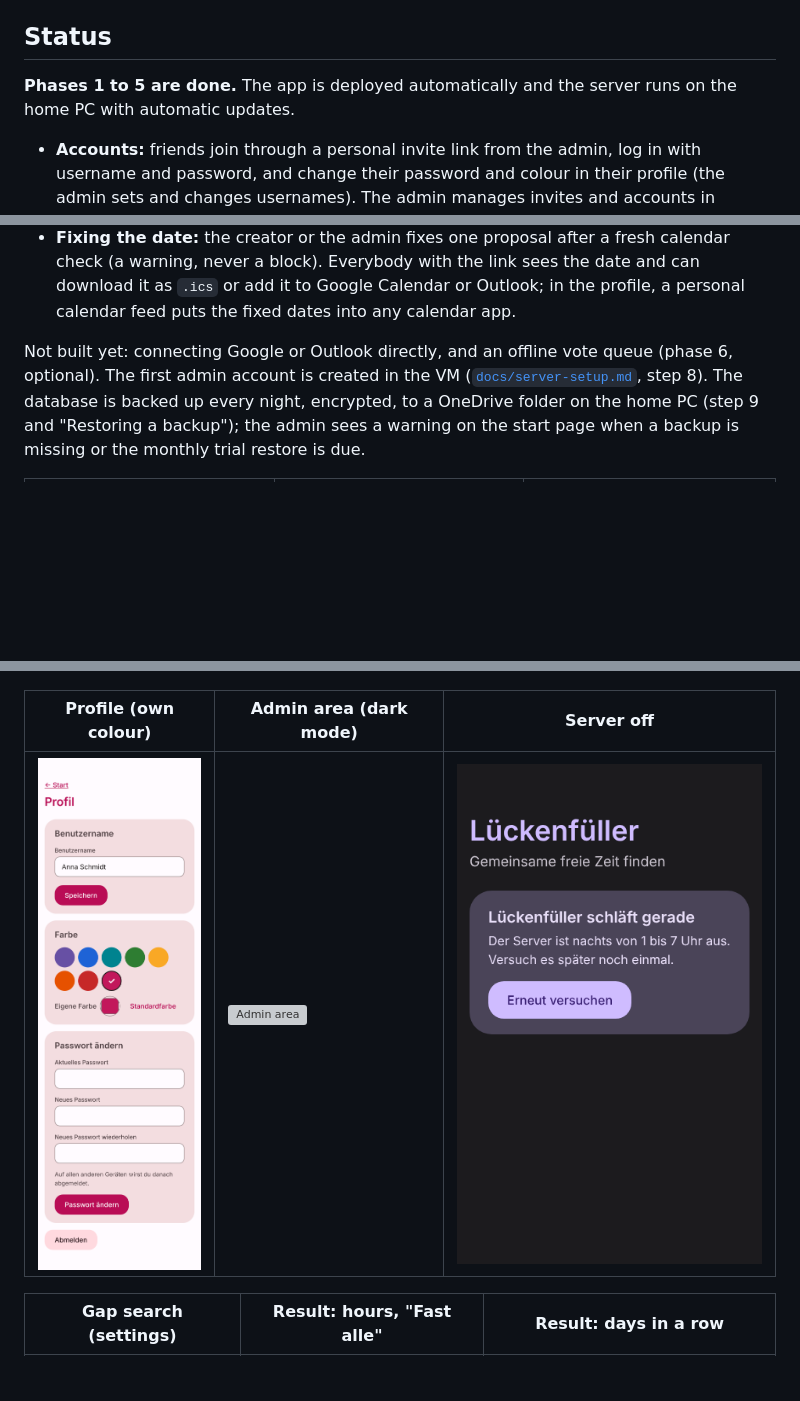
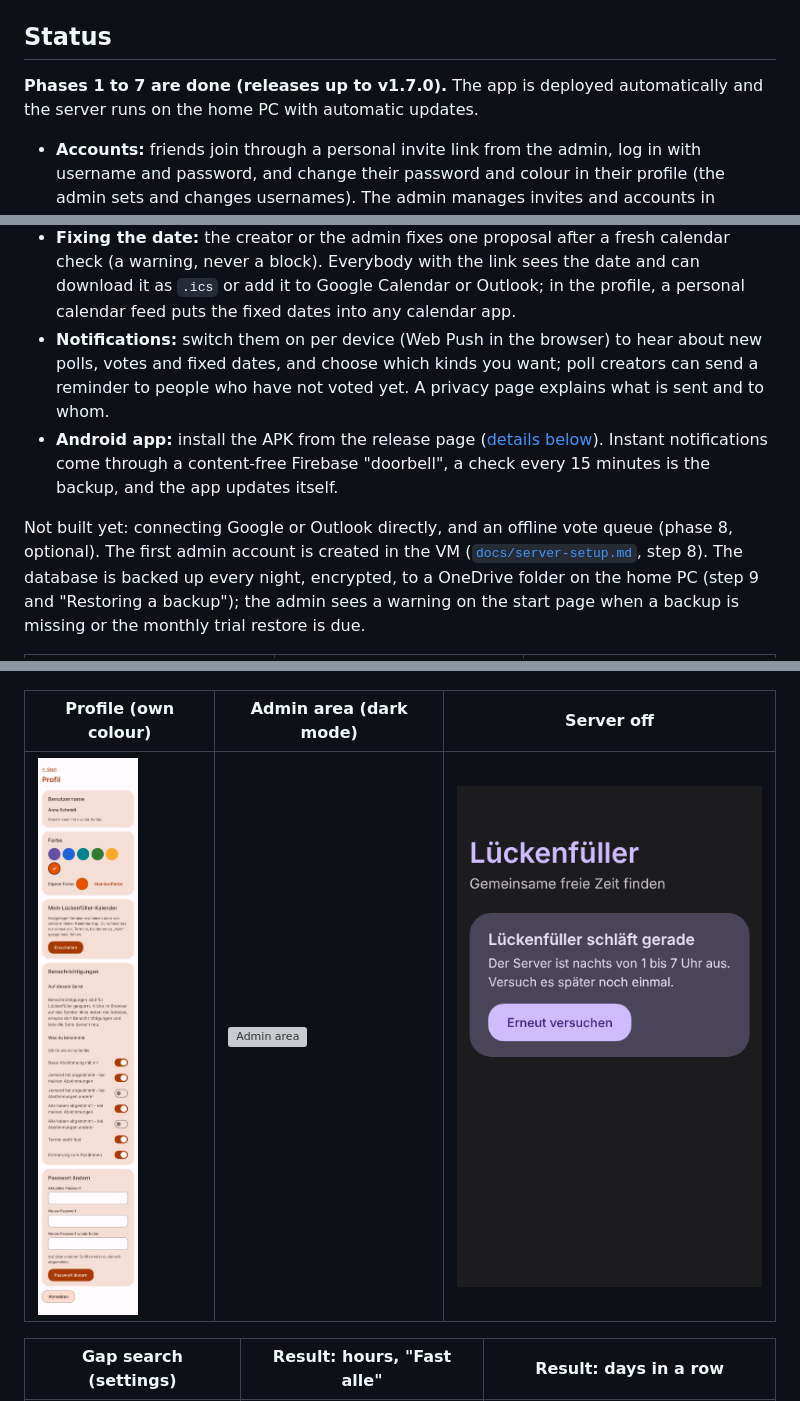
Before and after one commit to Dr-Nerdlove/gapfinder, a Markdown page: README.md, 3 parts joined by grey strips. Drawn GitHub-style; pictures changed too: docs/screenshots/profile.png; blank space fills up the shorter version; grey boxes are pictures that could not be loaded.

Commit message:
Docs: update README status and profile screenshot
README status now says phases 1 to 7 are done (releases up to v1.7.0), lists
notifications and the Android app, and names phase 8 as the optional rest.
The profile screenshots are retaken because the red and pink colour presets
are gone (profile.png, fix-date/5-profile-feed.png); they show the current
profile page, which is longer than before.

Co-Authored-By: Claude Opus 5.5 <noreply@anthropic.com>
Claude-Session: https://claude.ai/code/session_01PQ1tun5q7xDeqf8pvKqz2a

```diff
--- a/README.md
+++ b/README.md
@@ -9,7 +9,7 @@ only**; everything else (code, docs, commits) is English. All decisions and the
 
 ## Status
 
-**Phases 1 to 5 are done.** The app is deployed automatically and the server runs on the home PC with automatic
+**Phases 1 to 7 are done (releases up to v1.7.0).** The app is deployed automatically and the server runs on the home PC with automatic
 updates.
 
 - **Accounts:** friends join through a personal invite link from the admin, log in with username and password, and
@@ -25,8 +25,13 @@ updates.
 - **Fixing the date:** the creator or the admin fixes one proposal after a fresh calendar check (a warning, never
   a block). Everybody with the link sees the date and can download it as `.ics` or add it to Google Calendar or
   Outlook; in the profile, a personal calendar feed puts the fixed dates into any calendar app.
+- **Notifications:** switch them on per device (Web Push in the browser) to hear about new polls, votes and fixed
+  dates, and choose which kinds you want; poll creators can send a reminder to people who have not voted yet. A
+  privacy page explains what is sent and to whom.
+- **Android app:** install the APK from the release page ([details below](#android-app)). Instant notifications come
+  through a content-free Firebase "doorbell", a check every 15 minutes is the backup, and the app updates itself.
 
-Not built yet: connecting Google or Outlook directly, and an offline vote queue (phase 6, optional).
+Not built yet: connecting Google or Outlook directly, and an offline vote queue (phase 8, optional).
 The first admin account is created in the VM ([`docs/server-setup.md`](docs/server-setup.md), step 8). The database
 is backed up every night, encrypted, to a OneDrive folder on the home PC (step 9 and "Restoring a backup"); the
 admin sees a warning on the start page when a backup is missing or the monthly trial restore is due.
```
Also changed, not shown: docs/screenshots/fix-date/5-profile-feed.png.
